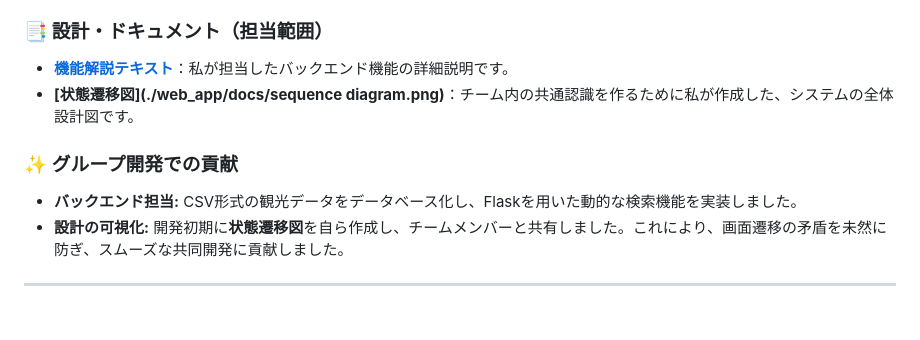
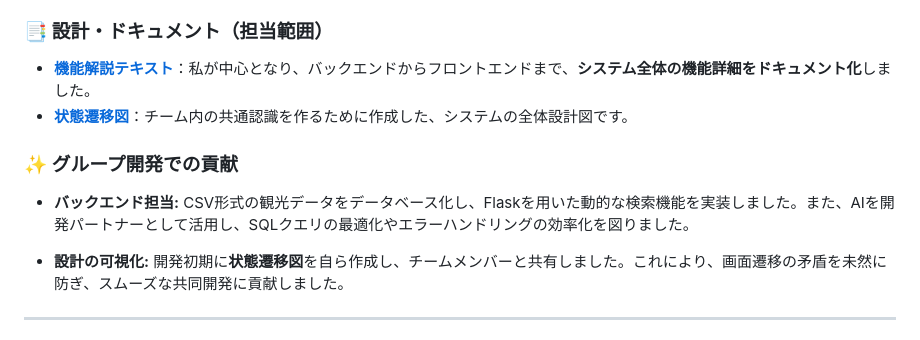
Before and after one commit to u-fukui-23220406/Portfolio-2026, a Markdown page: README.md, the part around the change. GitHub-like rendering.

```diff
--- a/README.md
+++ b/README.md
@@ -43,11 +43,12 @@ https://github.com/user-attachments/assets/b5ab0def-889c-4f5b-8aec-26328d70dc8e
 - **フロントエンド:** HTML / CSS / JavaScript
 
 ### 📑 設計・ドキュメント（担当範囲）
-- **[機能解説テキスト](./web_app/docs/program_explanation.txt)**：私が担当したバックエンド機能の詳細説明です。
-- **[状態遷移図](./web_app/docs/sequence diagram.png)**：チーム内の共通認識を作るために私が作成した、システムの全体設計図です。
+- **[機能解説テキスト](./web_app/docs/program_explanation.txt)**：私が中心となり、バックエンドからフロントエンドまで、**システム全体の機能詳細をドキュメント化**しました。
+- **[状態遷移図](./web_app/docs/Screen%20transition%20diagram.png)**：チーム内の共通認識を作るために作成した、システムの全体設計図です。
 
 ### ✨ グループ開発での貢献
-- **バックエンド担当:** CSV形式の観光データをデータベース化し、Flaskを用いた動的な検索機能を実装しました。
+- **バックエンド担当:** CSV形式の観光データをデータベース化し、Flaskを用いた動的な検索機能を実装しました。また、AIを開発パートナーとして活用し、SQLクエリの最適化やエラーハンドリングの効率化を図りました。
+
 - **設計の可視化:** 開発初期に**状態遷移図**を自ら作成し、チームメンバーと共有しました。これにより、画面遷移の矛盾を未然に防ぎ、スムーズな共同開発に貢献しました。
 
 ---
```
